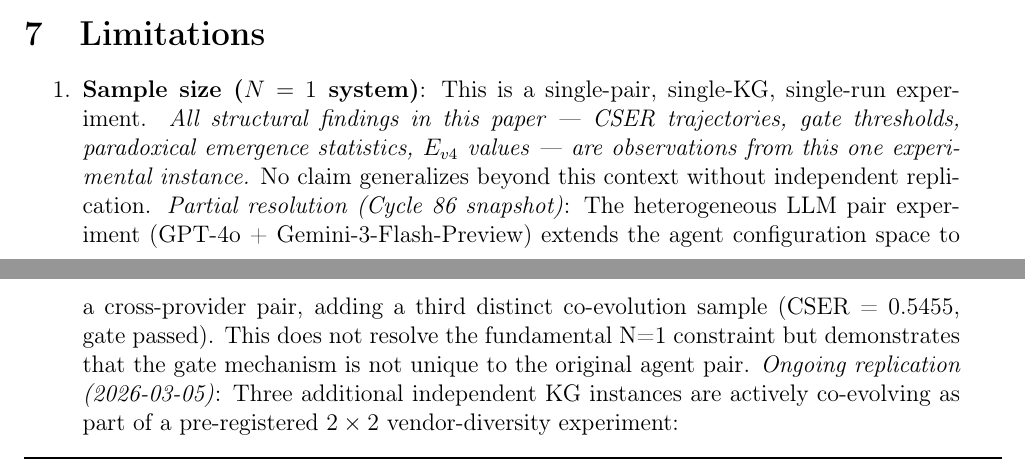
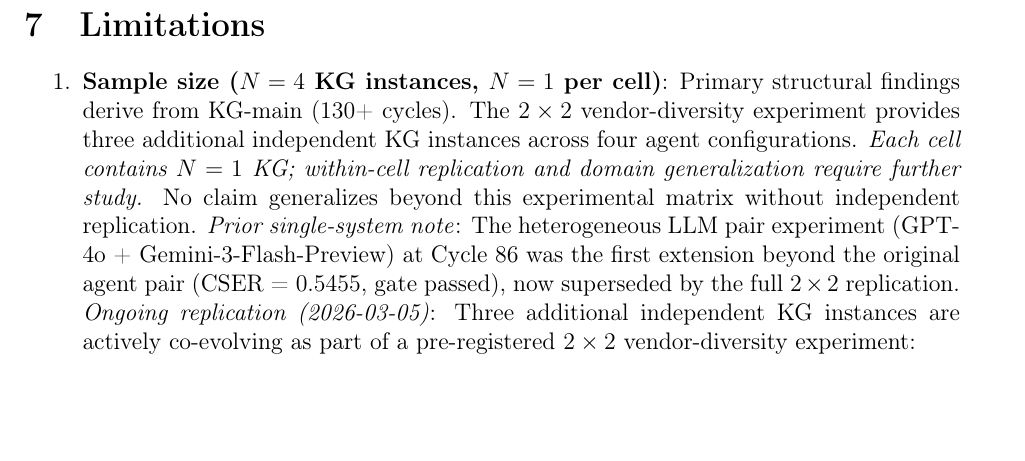
Before and after one commit to dragon1086/emergent, a LaTeX paper (arxiv/main.tex): two parts of pages 23 and 24 of 41 before the commit and part of page 24 of 41 after it, the two joined at a grey line, cut so that both start at the same text, the shorter picture padded with empty space. Compiled offline with pdfLaTeX.

Commit message:
📝 논문 v3.7: N=1 잔재 전면 정리 → 2×2 실험 framing 완전 일관화
- Sample size 한계 섹션: N=1 → N=4 KG instances (N=1 per cell)
- exploratory replications 표현 → 2×2 pre-registered replication
- Conclusion 도입부: single system → 2×2 vendor-diversity replication
- Scope statement: N=1 → 2×2 matrix 기반으로 전면 재작성
- Caveat (line 932): N=1 trial → superseded by 2×2 replication

```diff
--- a/arxiv/main.tex
+++ b/arxiv/main.tex
@@ -1342,17 +1342,16 @@ generalising the domain-dependence claim.
 % ─────────────────────────────────────────────────────────────────────────────
 
 \begin{enumerate}
-  \item \textbf{Sample size ($N=1$ system)}: This is a single-pair, single-KG, single-run
-        experiment. \emph{All structural findings in this paper --- CSER trajectories,
-        gate thresholds, paradoxical emergence statistics, $E_{v4}$ values --- are
-        observations from this one experimental instance.} No claim generalizes beyond
-        this context without independent replication.
-        \textit{Partial resolution (Cycle 86 snapshot)}: The heterogeneous LLM pair
-        experiment (GPT-4o + Gemini-3-Flash-Preview) extends the agent configuration space
-        to a cross-provider pair, adding a third distinct co-evolution sample
-        (CSER = 0.5455, gate passed). This does not resolve the fundamental N=1
-        constraint but demonstrates that the gate mechanism is not unique to the
-        original agent pair.
+  \item \textbf{Sample size ($N=4$ KG instances, $N=1$ per cell)}: Primary structural
+        findings derive from KG-main (130+ cycles). The $2\times2$ vendor-diversity
+        experiment provides three additional independent KG instances across four
+        agent configurations. \emph{Each cell contains $N=1$ KG; within-cell
+        replication and domain generalization require further study.} No claim
+        generalizes beyond this experimental matrix without independent replication.
+        \textit{Prior single-system note}: The heterogeneous LLM pair
+        experiment (GPT-4o + Gemini-3-Flash-Preview) at Cycle 86 was the first
+        extension beyond the original agent pair
+        (CSER = 0.5455, gate passed), now superseded by the full $2\times2$ replication.
         \textit{Ongoing replication (2026-03-05)}: Three additional independent KG
         instances are actively co-evolving as part of a pre-registered $2\times2$
         vendor-diversity experiment:
```
Also changed, not shown: arxiv/main.tex (31 more changed lines).
